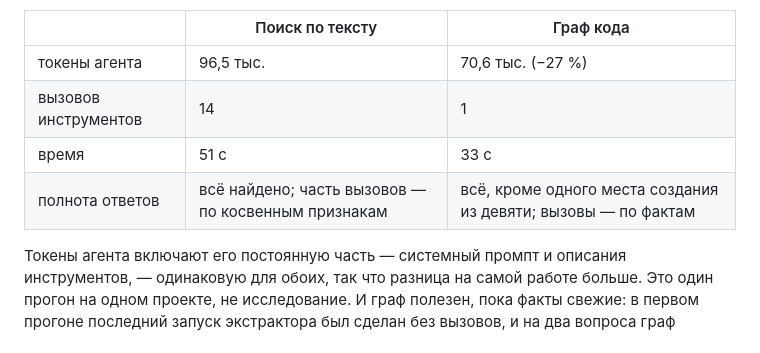
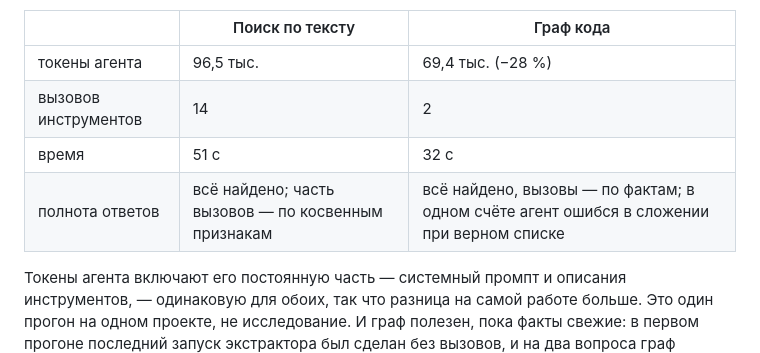
Before and after one commit to KOE73/SeMaps, a Markdown page: README.ru.md, the part around the change. Rendered like a GitHub page.

```diff
--- a/README.ru.md
+++ b/README.ru.md
@@ -87,10 +87,10 @@ MCP-сервер, через который агент читает и прав
 
 | | Поиск по тексту | Граф кода |
 |---|---|---|
-| токены агента | 96,5 тыс. | 70,6 тыс. (−27 %) |
-| вызовов инструментов | 14 | 1 |
-| время | 51 с | 33 с |
-| полнота ответов | всё найдено; часть вызовов — по косвенным признакам | всё, кроме одного места создания из девяти; вызовы — по фактам |
+| токены агента | 96,5 тыс. | 69,4 тыс. (−28 %) |
+| вызовов инструментов | 14 | 2 |
+| время | 51 с | 32 с |
+| полнота ответов | всё найдено; часть вызовов — по косвенным признакам | всё найдено, вызовы — по фактам; в одном счёте агент ошибся в сложении при верном списке |
 
 Токены агента включают его постоянную часть — системный промпт и описания инструментов, —
 одинаковую для обоих, так что разница на самой работе больше. Это один прогон на одном проекте,
```
Also changed, not shown: CHANGELOG.md (+29 -0 lines), README.md (+4 -4 lines).
